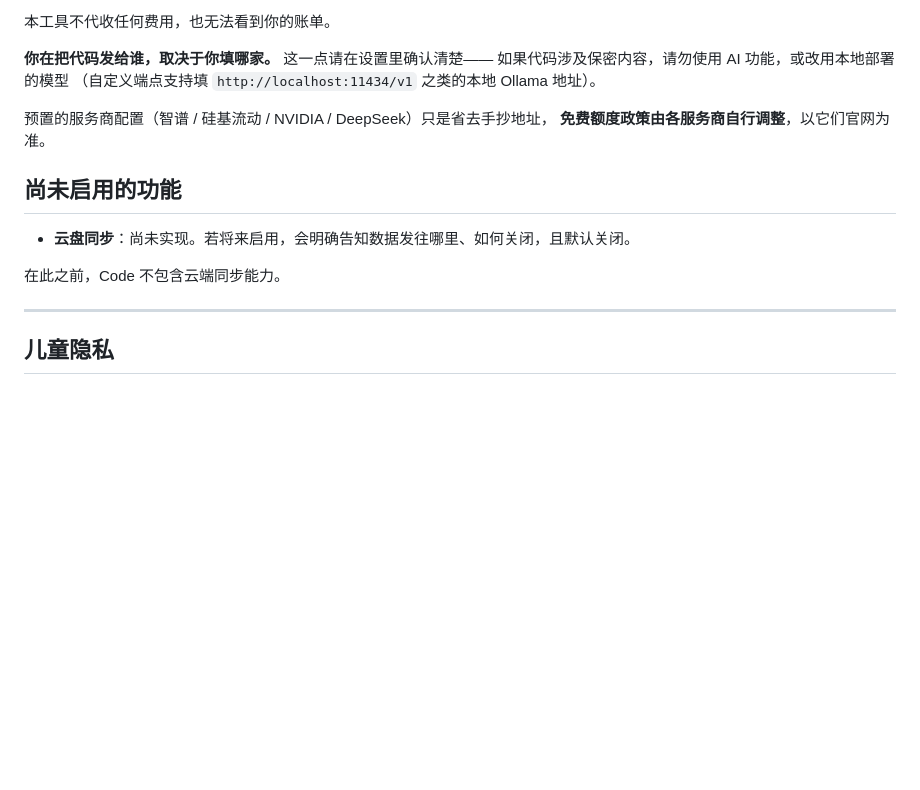
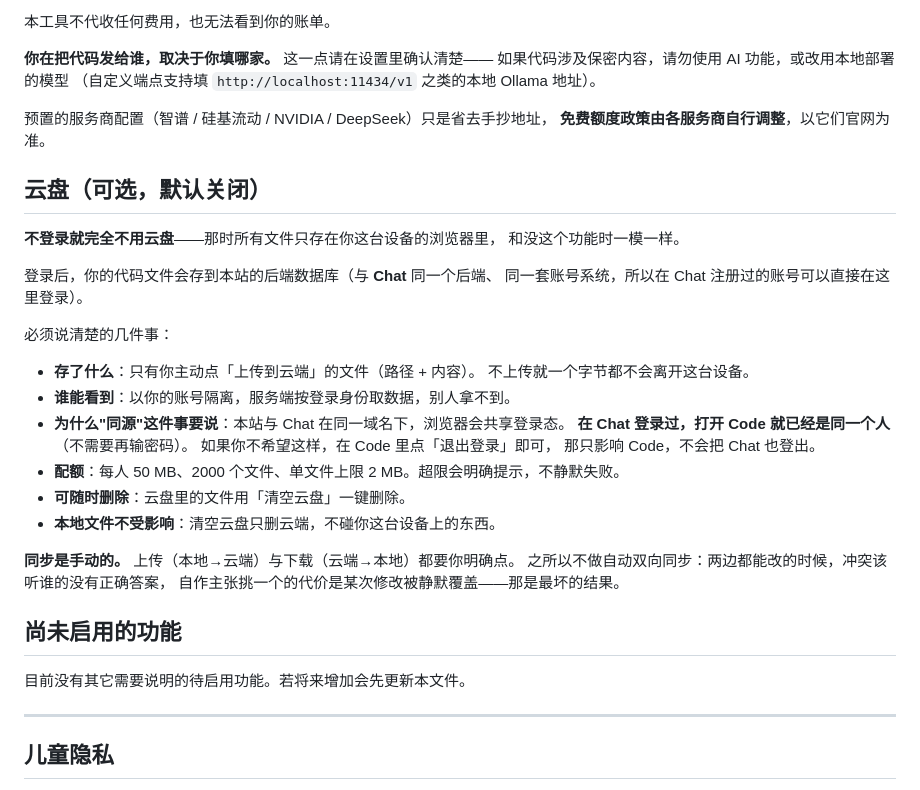
Before and after one commit to liuyiming2024/Code, a Markdown page: PRIVACY.md, the part around the change. Drawn GitHub-style; blank space fills up the shorter version.

```diff
--- a/PRIVACY.md
+++ b/PRIVACY.md
@@ -121,11 +121,34 @@ Code 可以接入 AI，用于解释或改写你选中的代码。这件事必须
 预置的服务商配置（智谱 / 硅基流动 / NVIDIA / DeepSeek）只是省去手抄地址，
 **免费额度政策由各服务商自行调整**，以它们官网为准。
 
+## 云盘（可选，默认关闭）
+
+**不登录就完全不用云盘**——那时所有文件只存在你这台设备的浏览器里，
+和没这个功能时一模一样。
+
+登录后，你的代码文件会存到本站的后端数据库（与 **Chat** 同一个后端、
+同一套账号系统，所以在 Chat 注册过的账号可以直接在这里登录）。
+
+必须说清楚的几件事：
+
+- **存了什么**：只有你主动点「上传到云端」的文件（路径 + 内容）。
+  不上传就一个字节都不会离开这台设备。
+- **谁能看到**：以你的账号隔离，服务端按登录身份取数据，别人拿不到。
+- **为什么"同源"这件事要说**：本站与 Chat 在同一域名下，浏览器会共享登录态。
+  **在 Chat 登录过，打开 Code 就已经是同一个人**（不需要再输密码）。
+  如果你不希望这样，在 Code 里点「退出登录」即可，
+  那只影响 Code，不会把 Chat 也登出。
+- **配额**：每人 50 MB、2000 个文件、单文件上限 2 MB。超限会明确提示，不静默失败。
+- **可随时删除**：云盘里的文件用「清空云盘」一键删除。
+- **本地文件不受影响**：清空云盘只删云端，不碰你这台设备上的东西。
+
+**同步是手动的。** 上传（本地→云端）与下载（云端→本地）都要你明确点。
+之所以不做自动双向同步：两边都能改的时候，冲突该听谁的没有正确答案，
+自作主张挑一个的代价是某次修改被静默覆盖——那是最坏的结果。
+
 ## 尚未启用的功能
 
-- **云盘同步**：尚未实现。若将来启用，会明确告知数据发往哪里、如何关闭，且默认关闭。
-
-在此之前，Code 不包含云端同步能力。
+目前没有其它需要说明的待启用功能。若将来增加会先更新本文件。
 
 ---
 
```
Also changed, not shown: README.md (+21 -0 lines).
